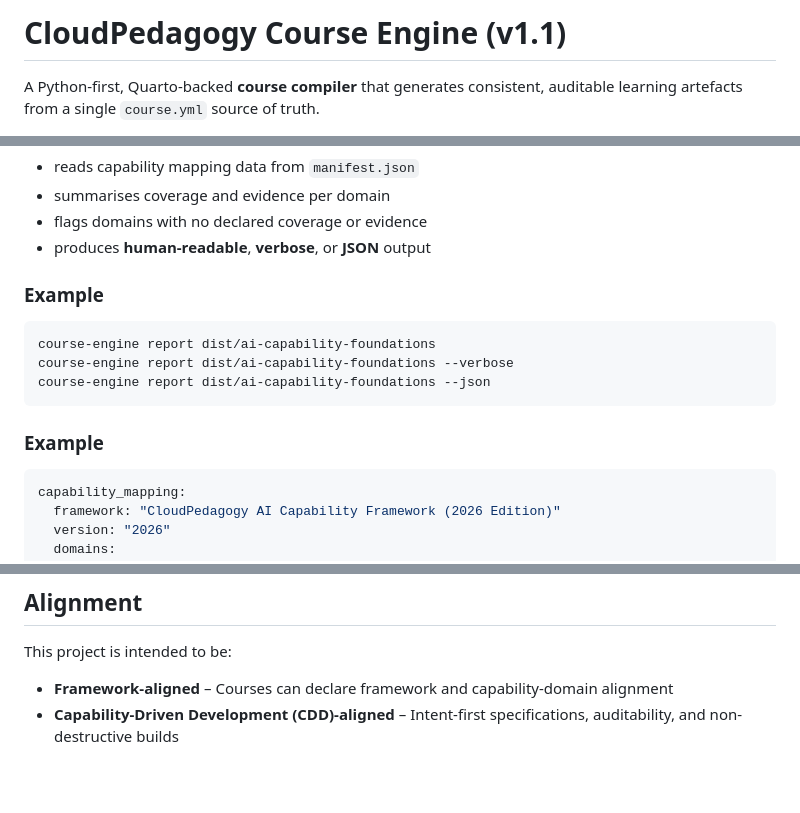
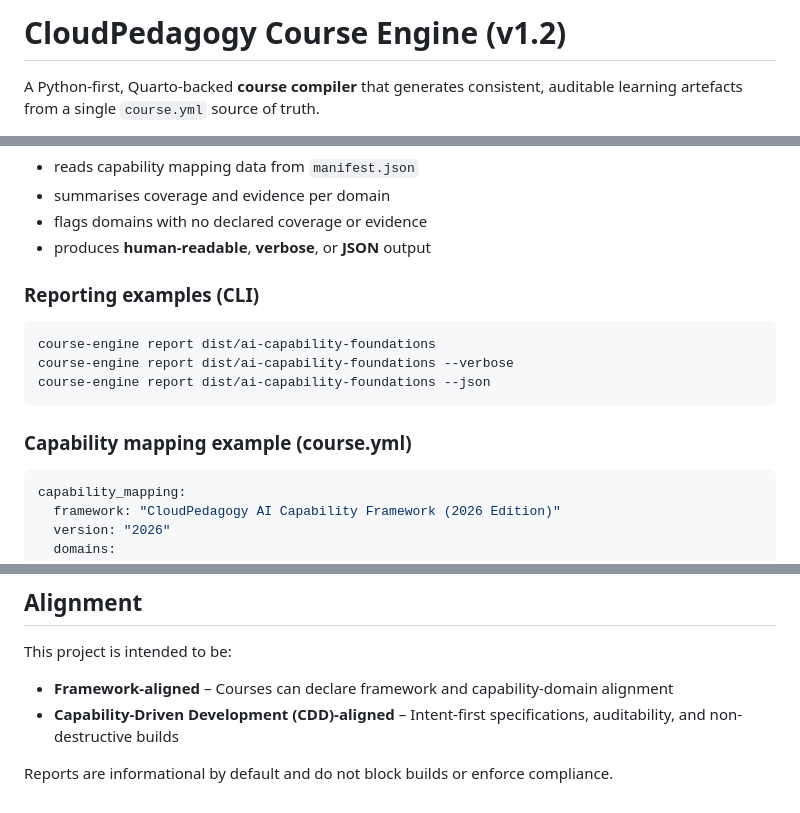
Before and after one commit to cloudpedagogy/cloudpedagogy-course-engine, a Markdown page: README.md, 3 parts joined by grey strips. Drawn GitHub-style; blank space fills up the shorter version.

````diff
--- a/README.md
+++ b/README.md
@@ -1,4 +1,4 @@
-# CloudPedagogy Course Engine (v1.1)
+# CloudPedagogy Course Engine (v1.2)
 
 A Python-first, Quarto-backed **course compiler** that generates consistent, auditable learning artefacts from a single `course.yml` source of truth.
 
@@ -40,7 +40,7 @@ The reporting system:
 - flags domains with no declared coverage or evidence
 - produces **human-readable**, **verbose**, or **JSON** output
 
-### Example
+### Reporting examples (CLI)
 
 ```bash
 course-engine report dist/ai-capability-foundations
@@ -48,7 +48,7 @@ course-engine report dist/ai-capability-foundations --verbose
 course-engine report dist/ai-capability-foundations --json
 ```
 
-### Example
+### Capability mapping example (course.yml)
 
 ```yaml
 capability_mapping:
@@ -117,3 +117,5 @@ This project is intended to be:
 
 - **Framework-aligned** – Courses can declare framework and capability-domain alignment
 - **Capability-Driven Development (CDD)-aligned** – Intent-first specifications, auditability, and non-destructive builds
+
+Reports are informational by default and do not block builds or enforce compliance.
````
